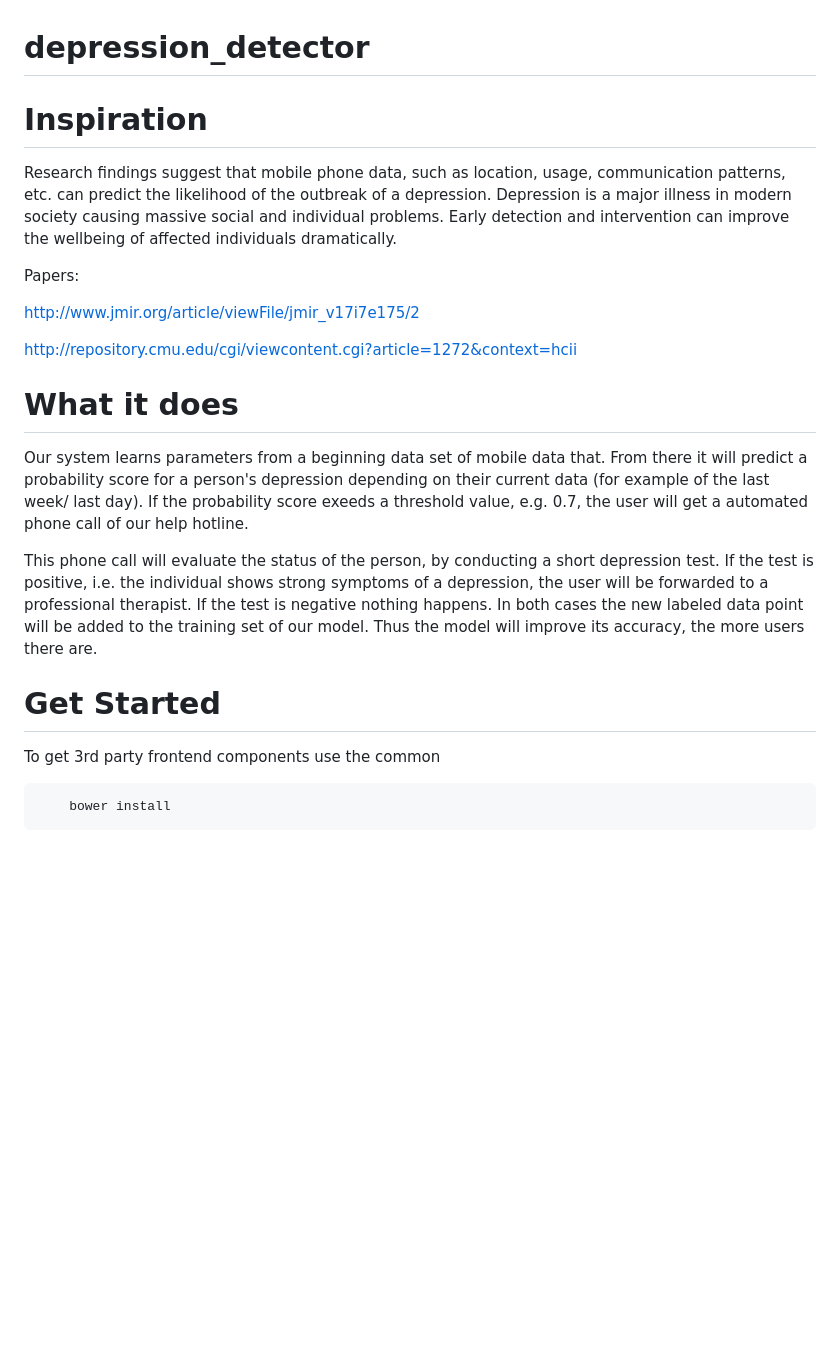
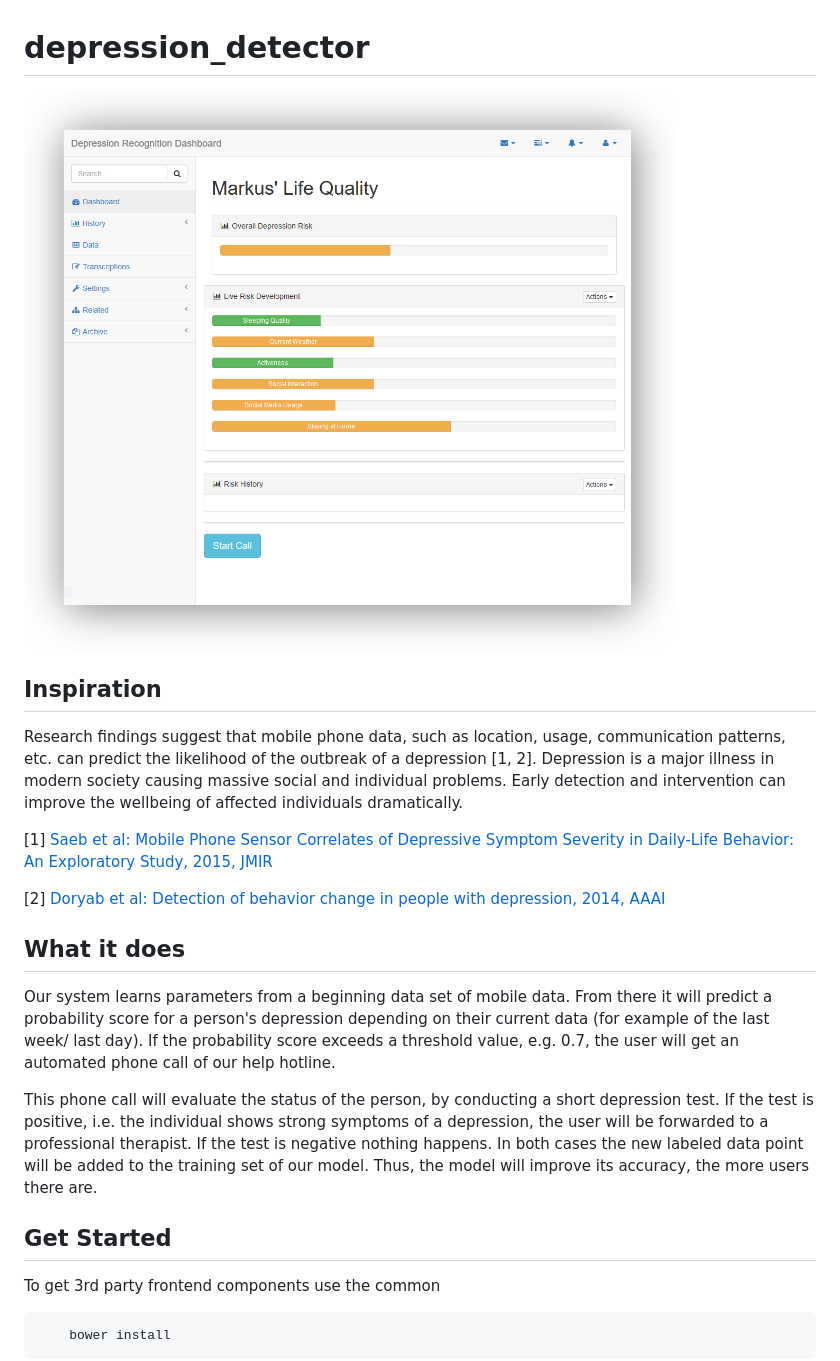
Before and after one commit to janmattfeld/depression_detector, a Markdown page: README.md, the part around the change. GitHub-like rendering; pictures changed too: media/dashboard.png (added); blank space fills up the shorter version.

Commit message:
Updating readme, adding dashboard screenshot

```diff
--- a/README.md
+++ b/README.md
@@ -1,22 +1,24 @@
 # depression_detector
 
-# Inspiration
+![Dashboard](./media/dashboard.png)
 
-Research findings suggest that mobile phone data, such as location, usage, communication patterns, etc. can predict the likelihood of the outbreak of a depression. Depression is a major illness in modern society causing massive social and individual problems. Early detection and intervention can improve the wellbeing of affected individuals dramatically.
+## Inspiration
 
-Papers:
+Research findings suggest that mobile phone data, such as location, usage, communication patterns, etc. can predict the likelihood of the outbreak of a depression [1, 2]. Depression is a major illness in modern society causing massive social and individual problems. Early detection and intervention can improve the wellbeing of affected individuals dramatically.
 
-http://www.jmir.org/article/viewFile/jmir_v17i7e175/2
 
-http://repository.cmu.edu/cgi/viewcontent.cgi?article=1272&context=hcii
+[1] [Saeb et al: Mobile Phone Sensor Correlates of Depressive Symptom Severity
+in Daily-Life Behavior: An Exploratory Study, 2015, JMIR](http://www.jmir.org/article/viewFile/jmir_v17i7e175/2)
 
-# What it does
+[2] [Doryab et al: Detection of behavior change in people with depression, 2014, AAAI](http://repository.cmu.edu/cgi/viewcontent.cgi?article=1272&context=hcii)
 
-Our system learns parameters from a beginning data set of mobile data that. From there it will predict a probability score for a person's depression depending on their current data (for example of the last week/ last day). If the probability score exeeds a threshold value, e.g. 0.7, the user will get a automated phone call of our help hotline.
+## What it does
 
-This phone call will evaluate the status of the person, by conducting a short depression test. If the test is positive, i.e. the individual shows strong symptoms of a depression, the user will be forwarded to a professional therapist. If the test is negative nothing happens. In both cases the new labeled data point will be added to the training set of our model. Thus the model will improve its accuracy, the more users there are.
+Our system learns parameters from a beginning data set of mobile data. From there it will predict a probability score for a person's depression depending on their current data (for example of the last week/ last day). If the probability score exceeds a threshold value, e.g. 0.7, the user will get an automated phone call of our help hotline.
 
-# Get Started
+This phone call will evaluate the status of the person, by conducting a short depression test. If the test is positive, i.e. the individual shows strong symptoms of a depression, the user will be forwarded to a professional therapist. If the test is negative nothing happens. In both cases the new labeled data point will be added to the training set of our model. Thus, the model will improve its accuracy, the more users there are.
+
+## Get Started
 
 To get 3rd party frontend components use the common
 
```
